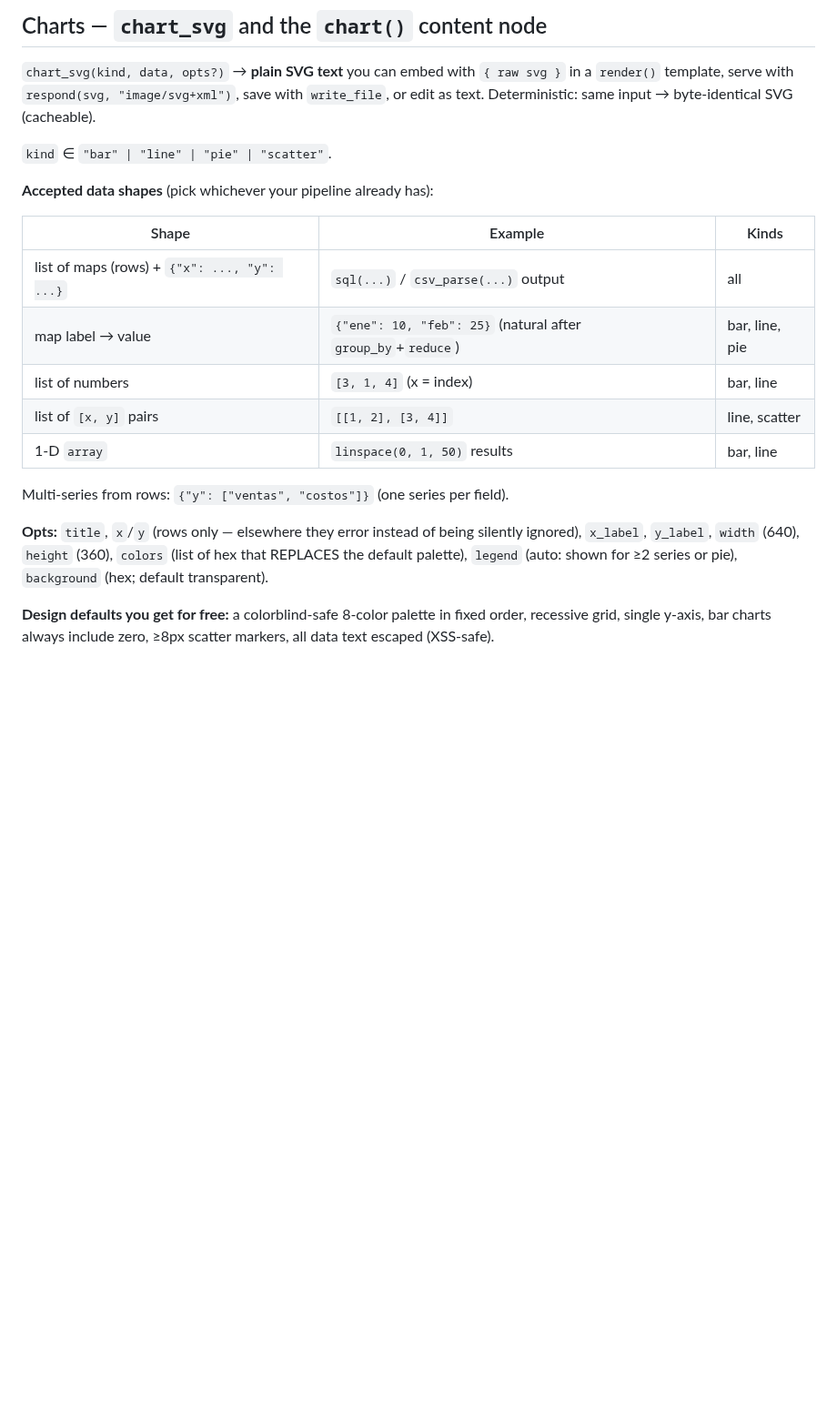
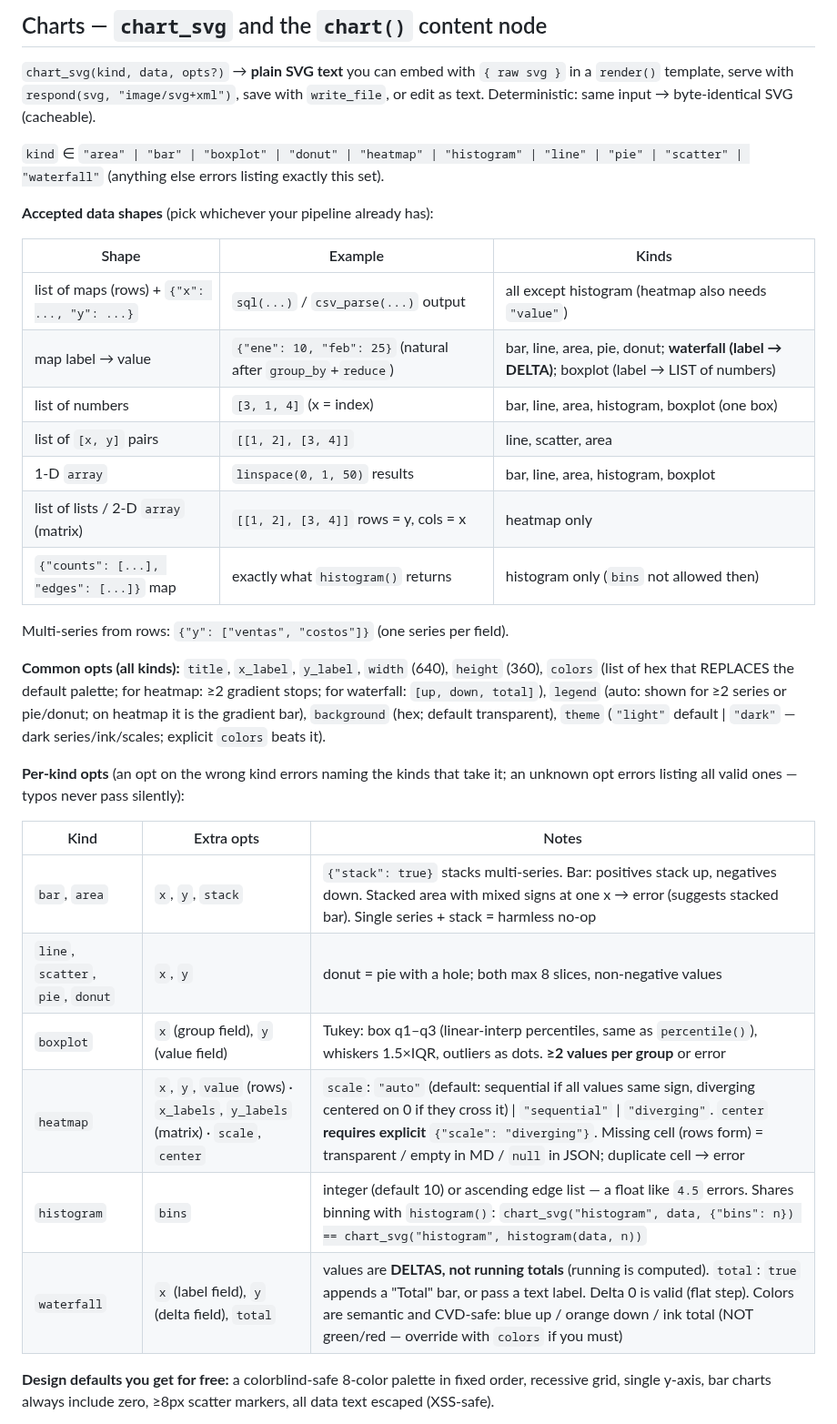
Before and after one commit to kitecosmic/synsema, a Markdown page: .synsema-skill/dataviz.md, the part around one of its changes. Shown at 91% size. GitHub-like rendering; blank space fills up the shorter version.

```diff
--- a/.synsema-skill/dataviz.md
+++ b/.synsema-skill/dataviz.md
@@ -54,24 +54,40 @@ error (never a silent garbage median).
 `render()` template, serve with `respond(svg, "image/svg+xml")`, save with `write_file`,
 or edit as text. Deterministic: same input → byte-identical SVG (cacheable).
 
-`kind` ∈ `"bar" | "line" | "pie" | "scatter"`.
+`kind` ∈ `"area" | "bar" | "boxplot" | "donut" | "heatmap" | "histogram" | "line" | "pie" |
+"scatter" | "waterfall"` (anything else errors listing exactly this set).
 
 **Accepted data shapes** (pick whichever your pipeline already has):
 
 | Shape | Example | Kinds |
 |---|---|---|
-| list of maps (rows) + `{"x": ..., "y": ...}` | `sql(...)` / `csv_parse(...)` output | all |
-| map label → value | `{"ene": 10, "feb": 25}` (natural after `group_by`+`reduce`) | bar, line, pie |
-| list of numbers | `[3, 1, 4]` (x = index) | bar, line |
-| list of `[x, y]` pairs | `[[1, 2], [3, 4]]` | line, scatter |
-| 1-D `array` | `linspace(0, 1, 50)` results | bar, line |
+| list of maps (rows) + `{"x": ..., "y": ...}` | `sql(...)` / `csv_parse(...)` output | all except histogram (heatmap also needs `"value"`) |
+| map label → value | `{"ene": 10, "feb": 25}` (natural after `group_by`+`reduce`) | bar, line, area, pie, donut; **waterfall (label → DELTA)**; boxplot (label → LIST of numbers) |
+| list of numbers | `[3, 1, 4]` (x = index) | bar, line, area, histogram, boxplot (one box) |
+| list of `[x, y]` pairs | `[[1, 2], [3, 4]]` | line, scatter, area |
+| 1-D `array` | `linspace(0, 1, 50)` results | bar, line, area, histogram, boxplot |
+| list of lists / 2-D `array` (matrix) | `[[1, 2], [3, 4]]` rows = y, cols = x | heatmap only |
+| `{"counts": [...], "edges": [...]}` map | exactly what `histogram()` returns | histogram only (`bins` not allowed then) |
 
 Multi-series from rows: `{"y": ["ventas", "costos"]}` (one series per field).
 
-**Opts:** `title`, `x`/`y` (rows only — elsewhere they error instead of being silently
-ignored), `x_label`, `y_label`, `width` (640), `height` (360), `colors` (list of hex that
-REPLACES the default palette), `legend` (auto: shown for ≥2 series or pie),
-`background` (hex; default transparent).
+**Common opts (all kinds):** `title`, `x_label`, `y_label`, `width` (640), `height` (360),
+`colors` (list of hex that REPLACES the default palette; for heatmap: ≥2 gradient stops;
+for waterfall: `[up, down, total]`), `legend` (auto: shown for ≥2 series or pie/donut;
+on heatmap it is the gradient bar), `background` (hex; default transparent),
+`theme` (`"light"` default | `"dark"` — dark series/ink/scales; explicit `colors` beats it).
+
+**Per-kind opts** (an opt on the wrong kind errors naming the kinds that take it;
+an unknown opt errors listing all valid ones — typos never pass silently):
+
+| Kind | Extra opts | Notes |
+|---|---|---|
+| `bar`, `area` | `x`, `y`, `stack` | `{"stack": true}` stacks multi-series. Bar: positives stack up, negatives down. Stacked area with mixed signs at one x → error (suggests stacked bar). Single series + stack = harmless no-op |
+| `line`, `scatter`, `pie`, `donut` | `x`, `y` | donut = pie with a hole; both max 8 slices, non-negative values |
+| `boxplot` | `x` (group field), `y` (value field) | Tukey: box q1–q3 (linear-interp percentiles, same as `percentile()`), whiskers 1.5×IQR, outliers as dots. **≥2 values per group** or error |
+| `heatmap` | `x`, `y`, `value` (rows) · `x_labels`, `y_labels` (matrix) · `scale`, `center` | `scale`: `"auto"` (default: sequential if all values same sign, diverging centered on 0 if they cross it) \| `"sequential"` \| `"diverging"`. `center` **requires explicit** `{"scale": "diverging"}`. Missing cell (rows form) = transparent / empty in MD / `null` in JSON; duplicate cell → error |
+| `histogram` | `bins` | integer (default 10) or ascending edge list — a float like `4.5` errors. Shares binning with `histogram()`: `chart_svg("histogram", data, {"bins": n}) == chart_svg("histogram", histogram(data, n))` |
+| `waterfall` | `x` (label field), `y` (delta field), `total` | values are **DELTAS, not running totals** (running is computed). `total`: `true` appends a "Total" bar, or pass a text label. Delta 0 is valid (flat step). Colors are semantic and CVD-safe: blue up / orange down / ink total (NOT green/red — override with `colors` if you must) |
 
 **Design defaults you get for free:** a colorblind-safe 8-color palette in fixed order,
 recessive grid, single y-axis, bar charts always include zero, ≥8px scatter markers, all
```
Also changed, not shown: other parts of .synsema-skill/dataviz.md (+32 -5 lines), .synsema-skill/pitfalls.md (+5 -0 lines), .synsema-skill/stdlib.md (+3 -0 lines).
